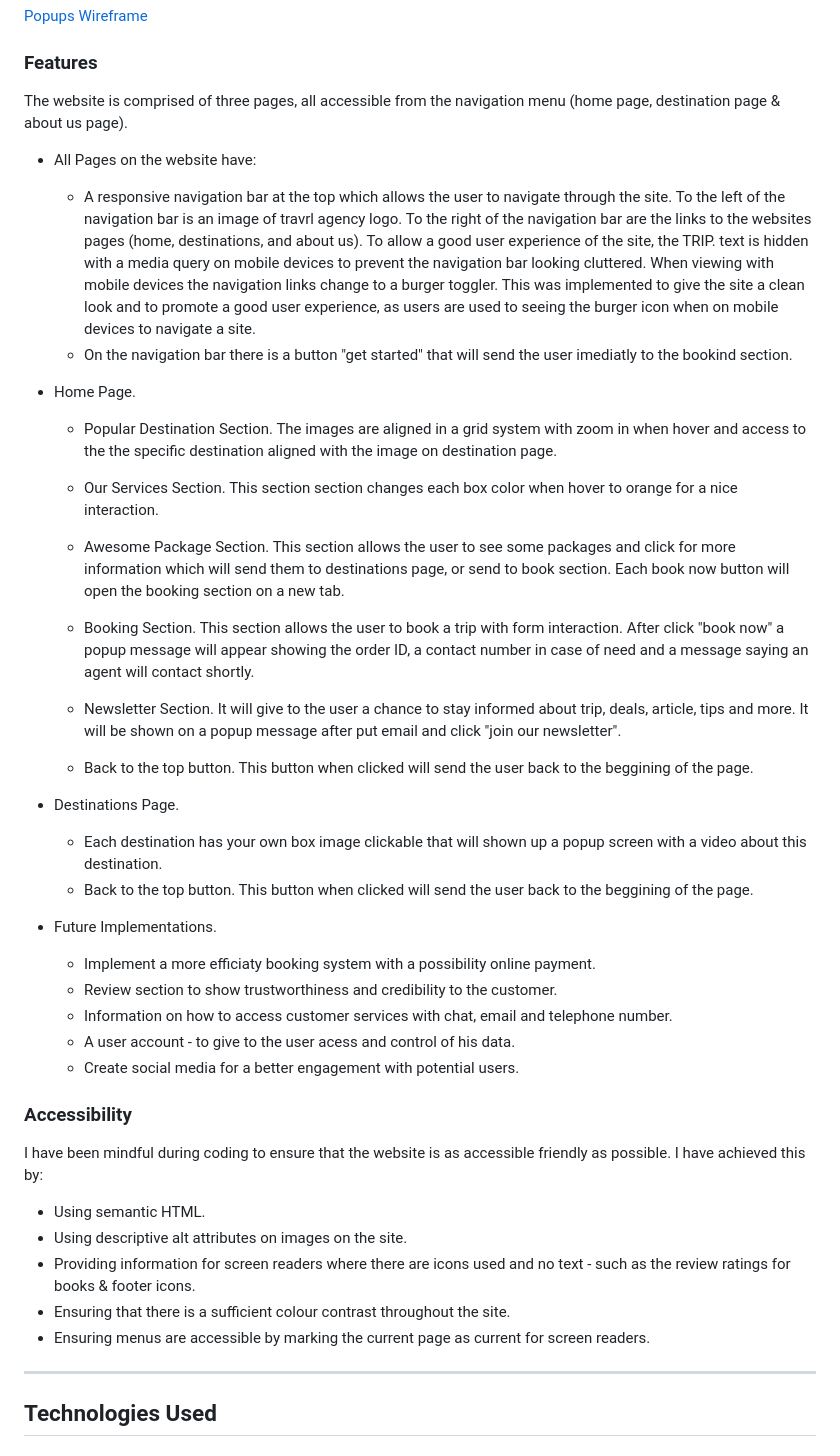
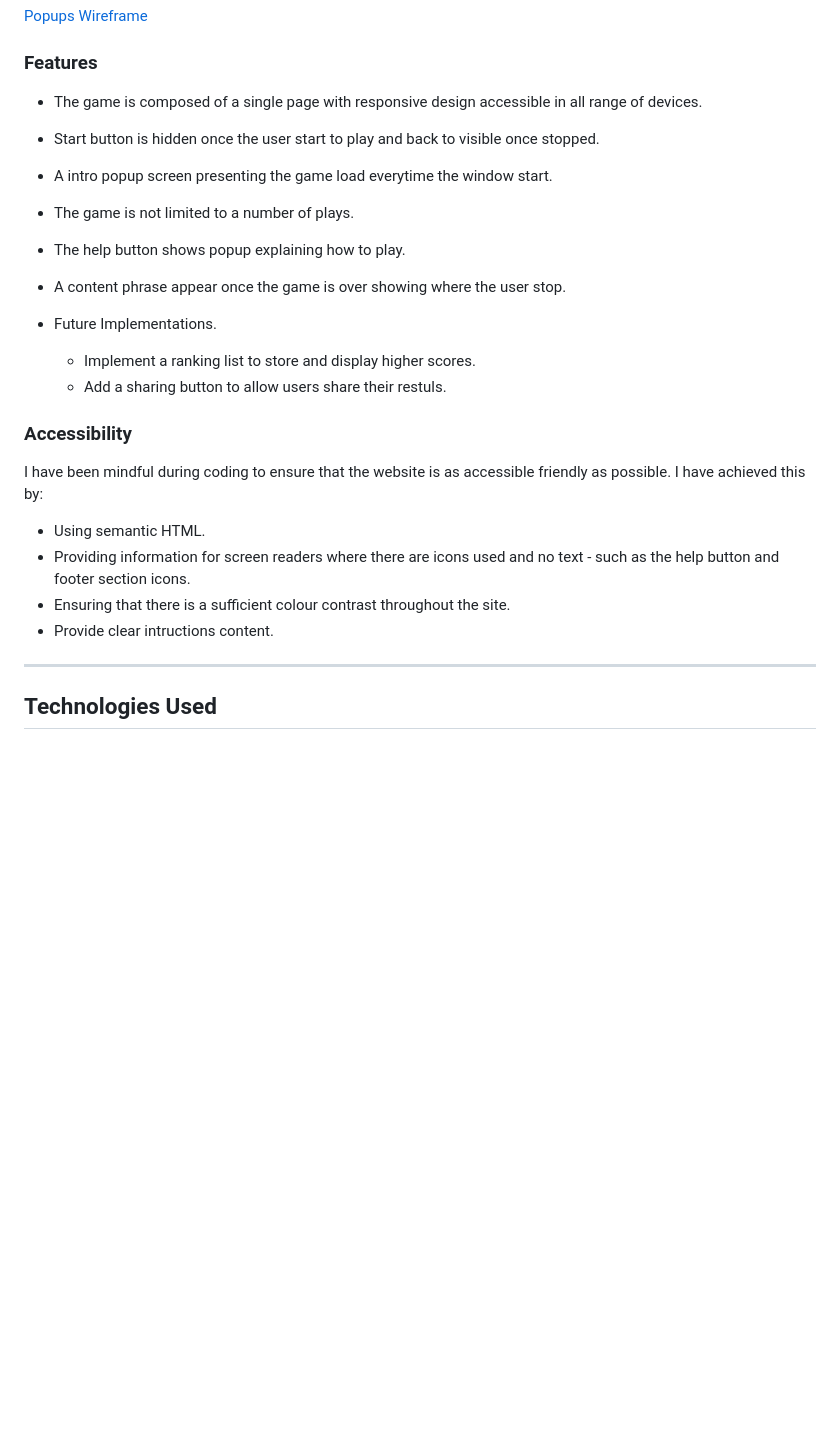
Before and after one commit to JuliaLavagnini/Simon-Game, a Markdown page: README.md, the part around the change. Drawn GitHub-style; blank space fills up the shorter version.

Commit message:
Add features and accessible section to the documentation

```diff
--- a/README.md
+++ b/README.md
@@ -141,54 +141,30 @@ Wireframes were created for mobile, tablet and desktop.
 
 ### Features
 
-The website is comprised of three pages, all accessible from the navigation menu (home page, destination page & about us page).
+* The game is composed of a single page with responsive design accessible in all range of devices.
 
-* All Pages on the website have:
+* Start button is hidden once the user start to play and back to visible once stopped.
 
-  * A responsive navigation bar at the top which allows the user to navigate through the site.  To the left of the navigation bar is an image of travrl agency logo. To the right of the navigation bar are the links to the websites pages (home, destinations, and about us). To allow a good user experience of the site, the TRIP. text is hidden with a media query on mobile devices to prevent the navigation bar looking cluttered. When viewing with mobile devices the navigation links change to a burger toggler. This was implemented to give the site a clean look and to promote a good user experience, as users are used to seeing the burger icon when on mobile devices to navigate a site.
-  * On the navigation bar there is a button "get started" that will send the user imediatly to the bookind section.
+* A intro popup screen presenting the game load everytime the window start.
 
-* Home Page.
-  * Popular Destination Section.
-  The images are aligned in a grid system with zoom in when hover and access to the the specific destination aligned with the image on destination page.
+* The game is not limited to a number of plays.
 
-  * Our Services Section.
-  This section section changes each box color when hover to orange for a nice interaction.
+* The help button shows popup explaining how to play.
 
-  * Awesome Package Section.
-  This section allows the user to see some packages and click for more information which will send them to destinations page, or send to book section. Each book now button will open the booking section on a new tab.
-
-  * Booking Section.
-  This section allows the user to book a trip with form interaction. After click "book now" a popup message will appear showing the order ID, a contact number in case of need and a message saying an agent will contact shortly.
-
-  * Newsletter Section.
-  It will give to the user a chance to stay informed about trip, deals, article, tips and more. It will be shown on a popup message after put email and click "join our newsletter".
-
-  * Back to the top button.
-  This button when clicked will send the user back to the beggining of the page.
-
-
-* Destinations Page.
-  * Each destination has your own box image clickable that will shown up a popup screen with a video about this destination.
-  * Back to the top button.
-  This button when clicked will send the user back to the beggining of the page.
+* A content phrase appear once the game is over showing where the user stop.
 
 * Future Implementations.
-  * Implement a more efficiaty booking system with a possibility online payment.
-  * Review section to show trustworthiness and credibility to the customer.
-  * Information on how to access customer services with chat, email and telephone number.
-  * A user account - to give to the user acess and control of his data.
-  * Create social media for a better engagement with potential users.
+  * Implement a ranking list to store and display higher scores.
+  * Add a sharing button to allow users share their restuls.
 
 ### Accessibility
 
 I have been mindful during coding to ensure that the website is as accessible friendly as possible. I have achieved this by:
 
 * Using semantic HTML.
-* Using descriptive alt attributes on images on the site.
-* Providing information for screen readers where there are icons used and no text - such as the review ratings for books & footer icons.
+* Providing information for screen readers where there are icons used and no text - such as the help button and footer section icons.
 * Ensuring that there is a sufficient colour contrast throughout the site.
-* Ensuring menus are accessible by marking the current page as current for screen readers.
+* Provide clear intructions content.
 
 - - -
 
```
